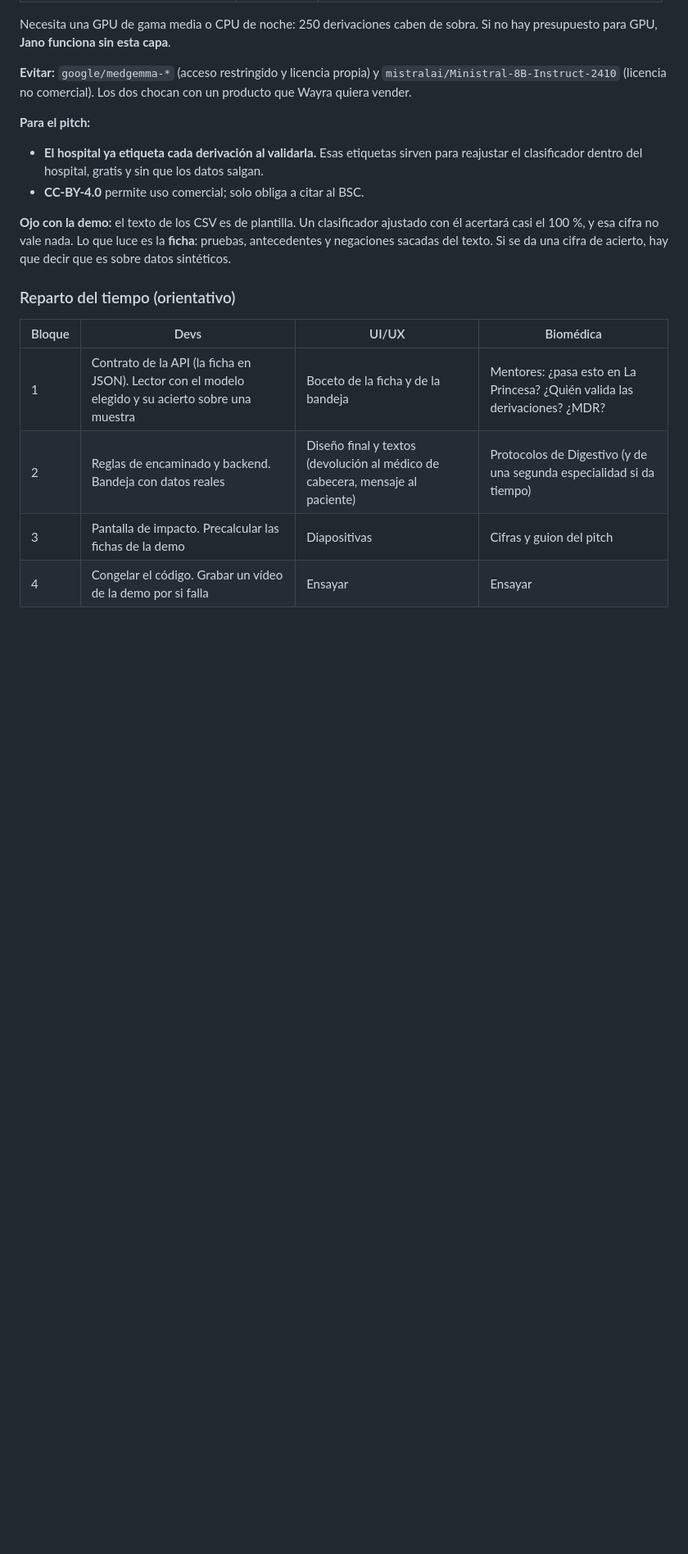
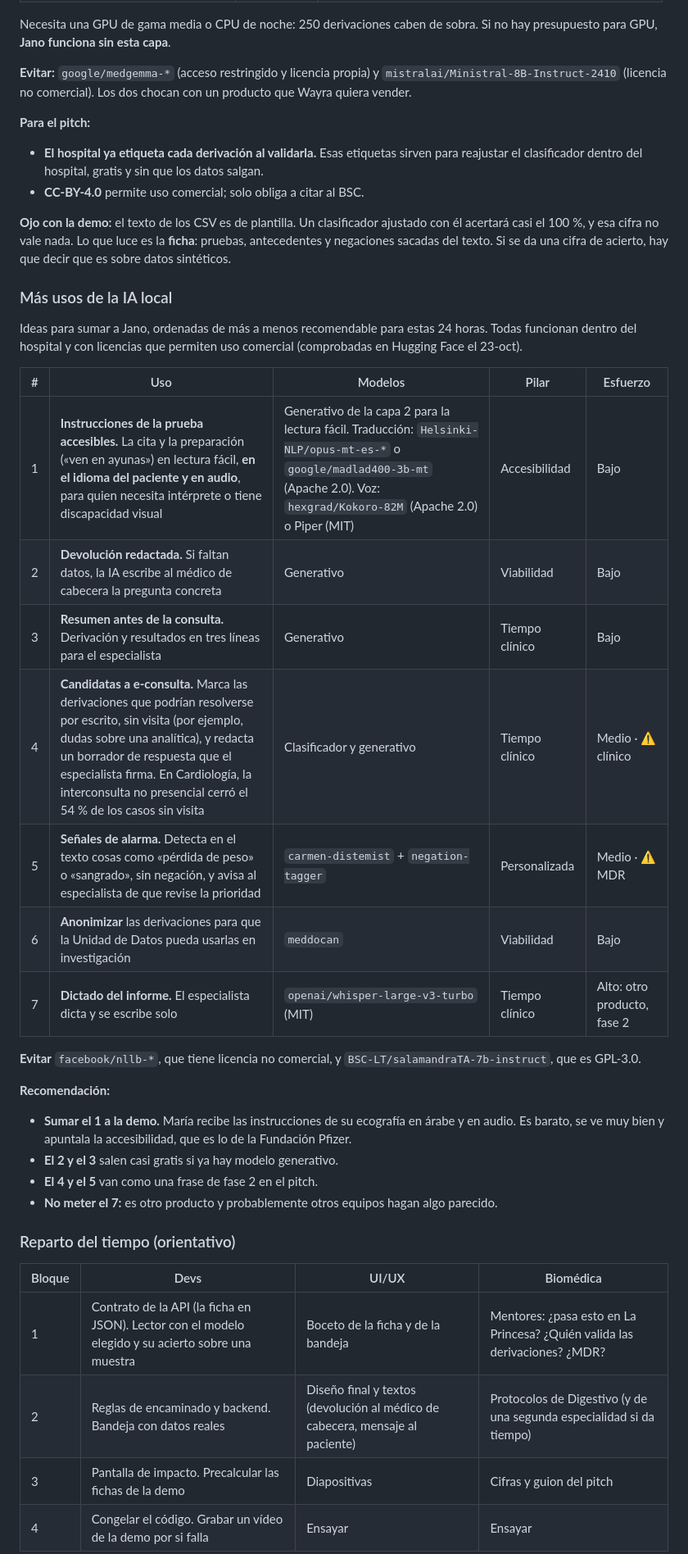
Before and after one commit to VolmerES/Hackathon-InnoMaker4Health2026, a Markdown page: docs/CONTEXTO.md, the part around one of its changes. Shown at 82% size. Rendered like a GitHub page; blank space fills up the shorter version.

```diff
--- a/docs/CONTEXTO.md
+++ b/docs/CONTEXTO.md
@@ -378,6 +378,35 @@ ajustado con él acertará casi el 100 %, y esa cifra no vale nada. Lo que luce
 es la **ficha**: pruebas, antecedentes y negaciones sacadas del texto. Si se da
 una cifra de acierto, hay que decir que es sobre datos sintéticos.
 
+### Más usos de la IA local
+
+Ideas para sumar a Jano, ordenadas de más a menos recomendable para estas 24
+horas. Todas funcionan dentro del hospital y con licencias que permiten uso
+comercial (comprobadas en Hugging Face el 23‑oct).
+
+| # | Uso | Modelos | Pilar | Esfuerzo |
+|---|---|---|---|---|
+| 1 | **Instrucciones de la prueba accesibles.** La cita y la preparación («ven en ayunas») en lectura fácil, **en el idioma del paciente y en audio**, para quien necesita intérprete o tiene discapacidad visual | Generativo de la capa 2 para la lectura fácil. Traducción: `Helsinki-NLP/opus-mt-es-*` o `google/madlad400-3b-mt` (Apache 2.0). Voz: `hexgrad/Kokoro-82M` (Apache 2.0) o Piper (MIT) | Accesibilidad | Bajo |
+| 2 | **Devolución redactada.** Si faltan datos, la IA escribe al médico de cabecera la pregunta concreta | Generativo | Viabilidad | Bajo |
+| 3 | **Resumen antes de la consulta.** Derivación y resultados en tres líneas para el especialista | Generativo | Tiempo clínico | Bajo |
+| 4 | **Candidatas a e‑consulta.** Marca las derivaciones que podrían resolverse por escrito, sin visita (por ejemplo, dudas sobre una analítica), y redacta un borrador de respuesta que el especialista firma. En Cardiología, la interconsulta no presencial cerró el 54 % de los casos sin visita | Clasificador y generativo | Tiempo clínico | Medio · ⚠️ clínico |
+| 5 | **Señales de alarma.** Detecta en el texto cosas como «pérdida de peso» o «sangrado», sin negación, y avisa al especialista de que revise la prioridad | `carmen-distemist` + `negation-tagger` | Personalizada | Medio · ⚠️ MDR |
+| 6 | **Anonimizar** las derivaciones para que la Unidad de Datos pueda usarlas en investigación | `meddocan` | Viabilidad | Bajo |
+| 7 | **Dictado del informe.** El especialista dicta y se escribe solo | `openai/whisper-large-v3-turbo` (MIT) | Tiempo clínico | Alto: otro producto, fase 2 |
+
+**Evitar** `facebook/nllb-*`, que tiene licencia no comercial, y
+`BSC-LT/salamandraTA-7b-instruct`, que es GPL‑3.0.
+
+**Recomendación:**
+
+- **Sumar el 1 a la demo.** María recibe las instrucciones de su ecografía en
+  árabe y en audio. Es barato, se ve muy bien y apuntala la accesibilidad, que
+  es lo de la Fundación Pfizer.
+- **El 2 y el 3** salen casi gratis si ya hay modelo generativo.
+- **El 4 y el 5** van como una frase de fase 2 en el pitch.
+- **No meter el 7:** es otro producto y probablemente otros equipos hagan algo
+  parecido.
+
 ### Reparto del tiempo (orientativo)
 
 | Bloque | Devs | UI/UX | Biomédica |
```
Also changed, not shown: other parts of docs/CONTEXTO.md (+43 -0 lines).
